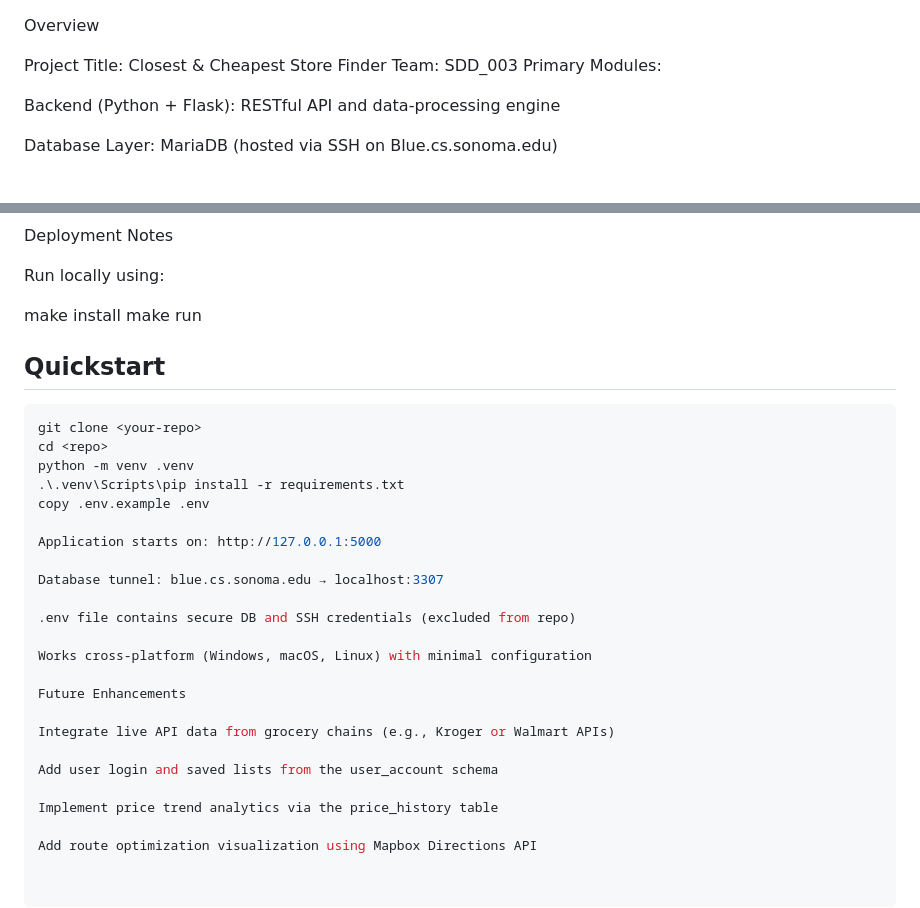
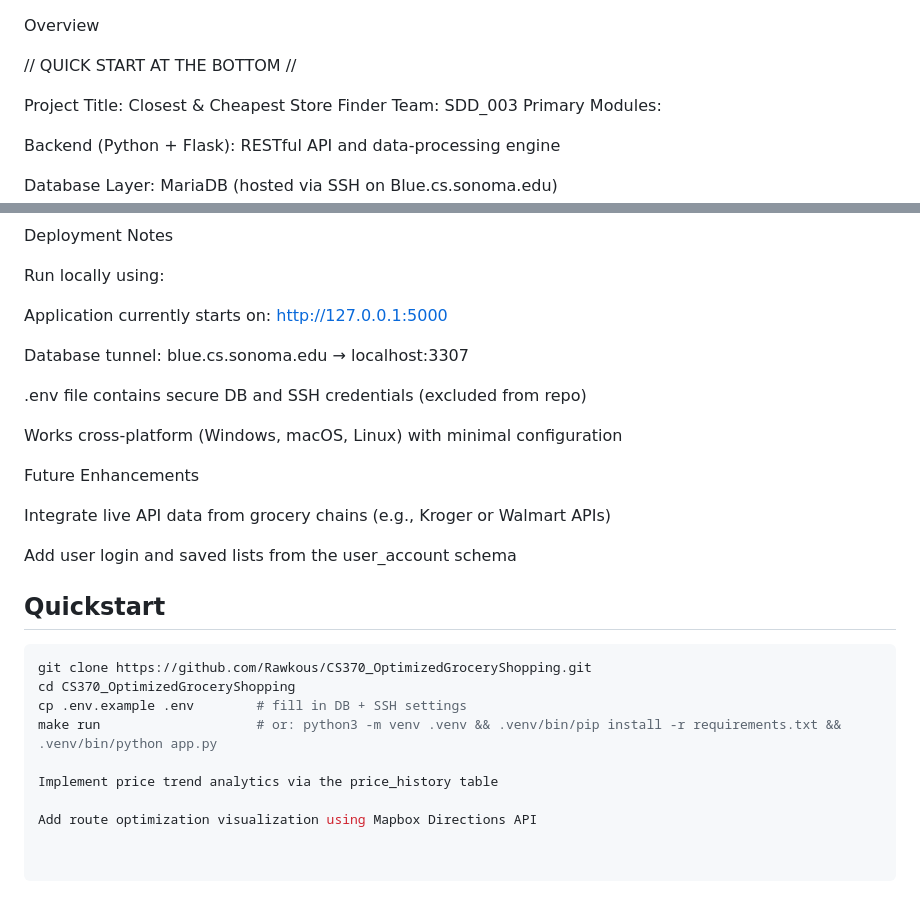
Before and after one commit to Rawkous/CS370_OptimizedGroceryShopping, a Markdown page: README.md, 2 parts joined by grey strips. GitHub-like rendering; blank space fills up the shorter version.

Commit message:
Revise README for quickstart and deployment details
Updated quickstart instructions and deployment notes.

````diff
--- a/README.md
+++ b/README.md
@@ -1,4 +1,6 @@
 Overview
+
+// QUICK START AT THE BOTTOM //
 
 Project Title: Closest & Cheapest Store Finder
 Team: SDD_003
@@ -129,19 +131,7 @@ Deployment Notes
 
 Run locally using:
 
-make install
-make run
-
-## Quickstart
-
-```bash
-git clone <your-repo>
-cd <repo>
-python -m venv .venv
-.\.venv\Scripts\pip install -r requirements.txt
-copy .env.example .env
-
-Application starts on: http://127.0.0.1:5000
+Application currently starts on: http://127.0.0.1:5000
 
 Database tunnel: blue.cs.sonoma.edu → localhost:3307
 
@@ -155,6 +145,17 @@ Integrate live API data from grocery chains (e.g., Kroger or Walmart APIs)
 
 Add user login and saved lists from the user_account schema
 
+
+
+
+## Quickstart
+
+```bash
+git clone https://github.com/Rawkous/CS370_OptimizedGroceryShopping.git
+cd CS370_OptimizedGroceryShopping
+cp .env.example .env        # fill in DB + SSH settings
+make run                    # or: python3 -m venv .venv && .venv/bin/pip install -r requirements.txt && .venv/bin/python app.py
+
 Implement price trend analytics via the price_history table
 
 Add route optimization visualization using Mapbox Directions API
````
